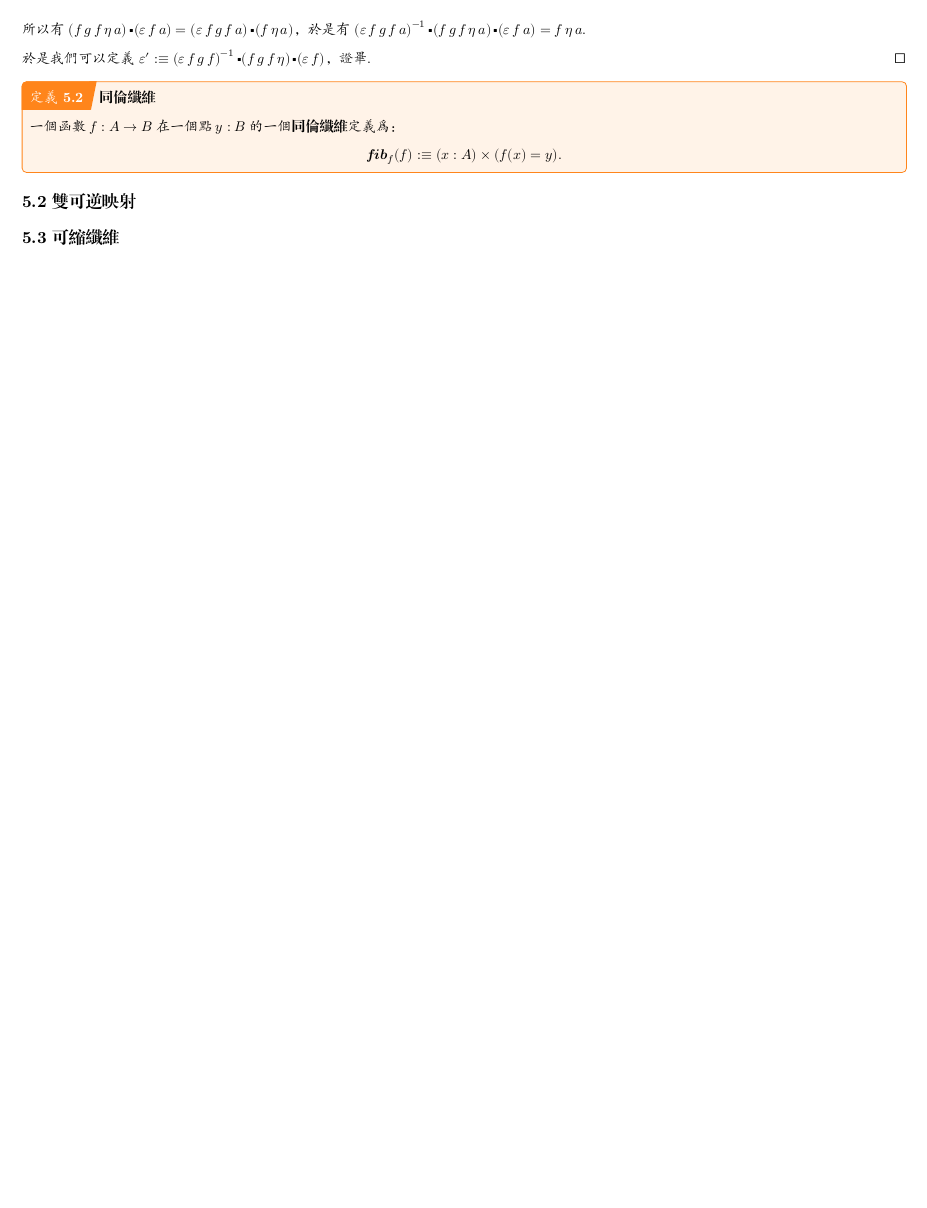
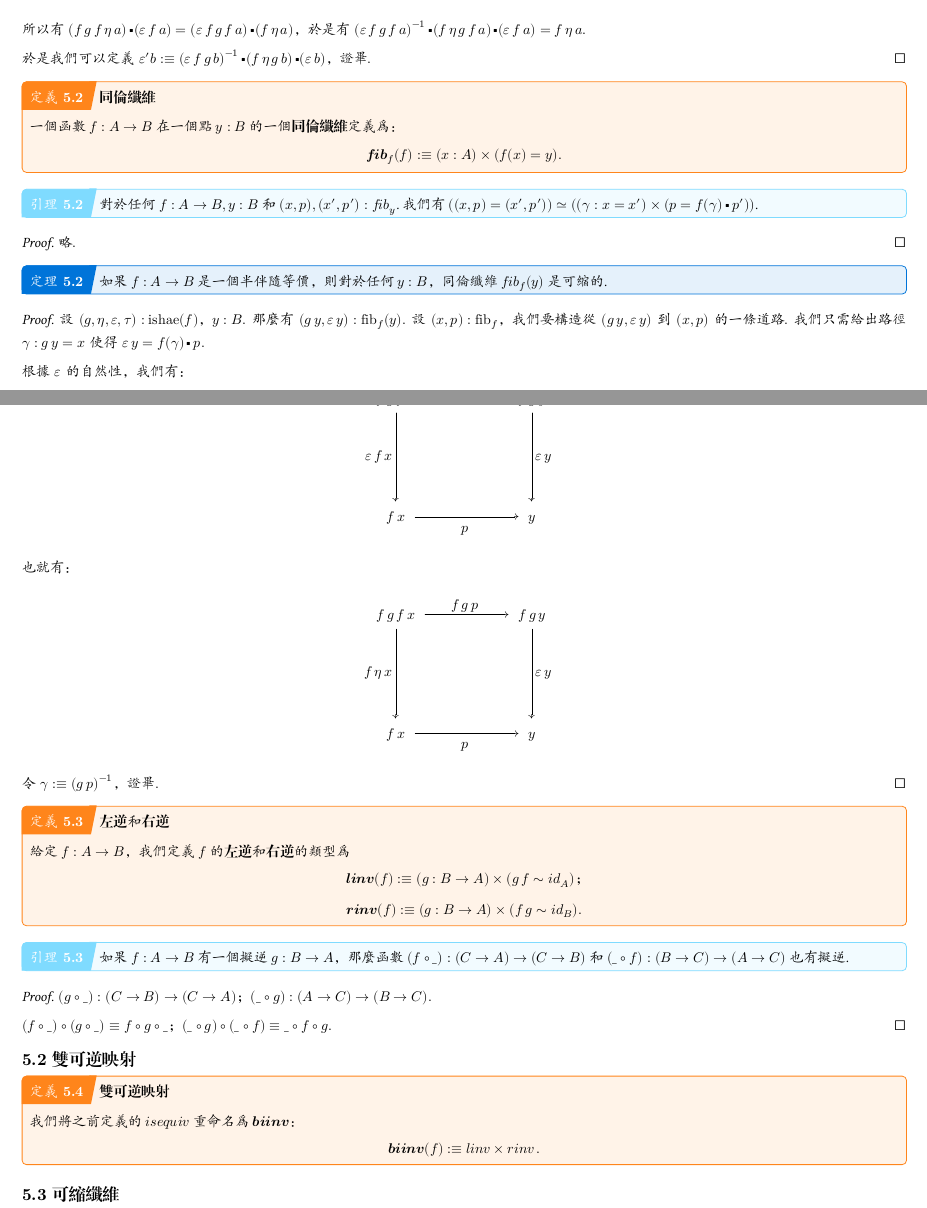
Before and after one commit to jojoid/HoTT, a Typst document (hott.typ): part of page 25 of 26 before the commit and two parts of pages 25 and 26 of 27 after it, the two joined at a grey line, cut so that both start at the same text, the shorter picture padded with empty space. The pictures show the PDF file hott.pdf that the author committed with the source.

Commit message:
更新了一些 hottbook_chapter4_equivalence

```diff
--- a/hott.typ
+++ b/hott.typ
@@ -1674,9 +1674,9 @@
     )
   )
 
-  所以有 $(op(f) op(g) op(f) op(eta) a) op(square.filled.tiny) (op(epsilon) op(f) a) = (op(epsilon) op(f) op(g) op(f) a) op(square.filled.tiny) (op(f) op(eta) a)$，於是有 $(op(epsilon) op(f) op(g) op(f) a)^(-1) op(square.filled.tiny) (op(f) op(g) op(f) op(eta) a) op(square.filled.tiny) (op(epsilon) op(f) a) = op(f) op(eta) a$.
-
-  於是我們可以定義 $epsilon' :eq.triple (op(epsilon) op(f) op(g) op(f))^(-1) op(square.filled.tiny) (op(f) op(g) op(f) op(eta)) op(square.filled.tiny) (op(epsilon) op(f))$，證畢.
+  所以有 $(op(f) op(g) op(f) op(eta) a) op(square.filled.tiny) (op(epsilon) op(f) a) = (op(epsilon) op(f) op(g) op(f) a) op(square.filled.tiny) (op(f) op(eta) a)$，於是有 $(op(epsilon) op(f) op(g) op(f) a)^(-1) op(square.filled.tiny) (op(f) op(eta) op(g) op(f) a) op(square.filled.tiny) (op(epsilon) op(f) a) = op(f) op(eta) a$.
+
+  於是我們可以定義 $epsilon' b :eq.triple (op(epsilon) op(f) op(g) b)^(-1) op(square.filled.tiny) (op(f) op(eta) op(g) b) op(square.filled.tiny) (op(epsilon) b)$，證畢.
 ]
 
 #definition[
@@ -1688,3 +1688,21 @@
   $
 ]
 
+#lemma[
+  對於任何 $f: A -> B, y:B$ 和 $(x,p), (x',p') : op("fib"_y)$. 我們有 $((x,p) = (x',p')) tilde.eq ((gamma : x = x') times (p = f(gamma) op(square.filled.tiny) p'))$.
+]
+
+#proof[
+  略.
+]
+
+#theorem[
+  如果 $f: A -> B$ 是一個半伴隨等價，則對於任何 $y: B$，同倫纖維 $op("fib"_f) (y)$ 是可縮的.
+]
+
+#proof[
+  設 $(g, eta, epsilon, tau) : op("ishae") (f)$，$y: B$. 那麼有 $(op(g) y, op(epsilon) y) : op("fib"_f) (y)$. 設 $(x,p) : op("fib"_f)$，我們要構造從 $(op(g) y, op(epsilon) y)$ 到 $(x,p)$ 的一條道路. 我們只需給出路徑 $gamma: op(g) y = x$ 使得 $op(epsilon) y = f(gamma) op(square.filled.tiny) p$.
+
+  根據 $epsilon$ 的自然性，我們有：
+
+  #align(
@@ -1690,0 +1722,3 @@
+  也就有：
+
+  #align(
@@ -1691,6 +1738,37 @@
+  令 $gamma :eq.triple (op(g) p)^(-1)$，證畢.
+]
+
+#definition[
+  *左逆*和*右逆*
+
+  給定 $f: A -> B$，我們定義 $f$ 的*左逆*和*右逆*的類型爲
+  $
+    op(bold("linv")) (f) :eq.triple (g: B -> A) times (op(g) op(f) tilde.op op("id"_A))；
+  $$
+    op(bold("rinv")) (f) :eq.triple (g: B -> A) times (op(f) op(g) tilde.op op("id"_B)).
+  $
+]
+
+#lemma[
+  如果 $f: A -> B$ 有一個擬逆 $g: B -> A$，那麼函數 $(f compose "_") : (C -> A) -> (C -> B)$ 和 $("_" compose f) : (B -> C) -> (A -> C)$ 也有擬逆.
+]
+
+#proof[
+  $(g compose "_") : (C -> B) -> (C -> A)$；$("_" compose g) : (A -> C) -> (B -> C)$.
+
+  $(f compose "_") compose (g compose "_") eq.triple f compose g compose "_"$；$("_" compose g) compose ("_" compose f) eq.triple "_" compose f compose g$.
+]
+
 == *雙可逆映射*
 
-
+#definition[
+  *雙可逆映射*
+
+  我們將之前定義的 $op("isequiv")$ 重命名爲 $op(bold("biinv"))$：
+  $
+    op(bold("biinv")) (f) :eq.triple op("linv") times op("rinv").
+  $
+]
 
 == *可縮纖維*
 
```
Also changed, not shown: hott.pdf, hott.typ (26 more changed lines).
